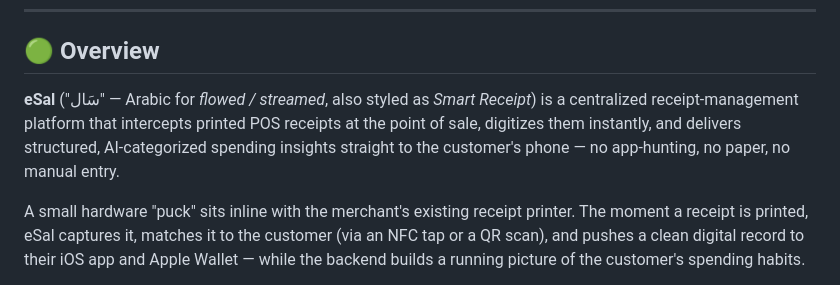
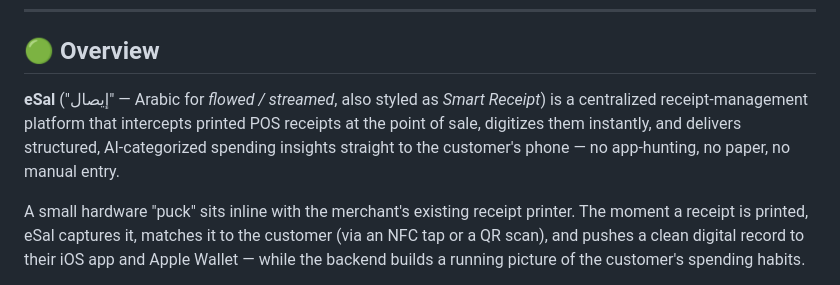
Before and after one commit to MonerMo/eSal, a Markdown page: README.md, the part around the change. GitHub-like rendering.

Commit message:
Fix Arabic translation for eSal in README
Updated the Arabic translation for 'eSal' in the overview section.

```diff
--- a/README.md
+++ b/README.md
@@ -40,7 +40,7 @@ Built for the **AMAD Hackathon 2026**, sponsored by **Alinma Bank** and **Tuwaiq
 
 ## 🟢 Overview
 
-**eSal** ("سَال" — Arabic for *flowed / streamed*, also styled as *Smart Receipt*) is a centralized receipt-management platform that intercepts printed POS receipts at the point of sale, digitizes them instantly, and delivers structured, AI-categorized spending insights straight to the customer's phone — no app-hunting, no paper, no manual entry.
+**eSal** ("إيصال" — Arabic for *flowed / streamed*, also styled as *Smart Receipt*) is a centralized receipt-management platform that intercepts printed POS receipts at the point of sale, digitizes them instantly, and delivers structured, AI-categorized spending insights straight to the customer's phone — no app-hunting, no paper, no manual entry.
 
 A small hardware "puck" sits inline with the merchant's existing receipt printer. The moment a receipt is printed, eSal captures it, matches it to the customer (via an NFC tap or a QR scan), and pushes a clean digital record to their iOS app and Apple Wallet — while the backend builds a running picture of the customer's spending habits.
 
```
